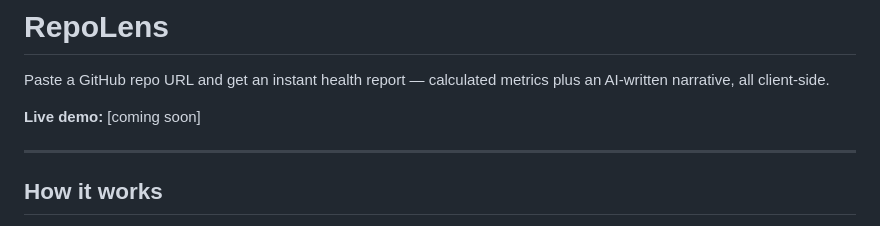
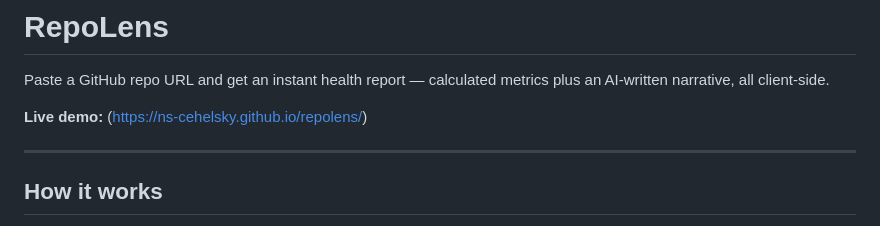
Before and after one commit to NS-Cehelsky/repolens, a Markdown page: README.md, the part around the change. Rendered like a GitHub page.

```diff
--- a/README.md
+++ b/README.md
@@ -2,7 +2,7 @@
 
 Paste a GitHub repo URL and get an instant health report — calculated metrics plus an AI-written narrative, all client-side.
 
-**Live demo:** [coming soon]
+**Live demo:** (https://ns-cehelsky.github.io/repolens/)
 
 ---
 
```
